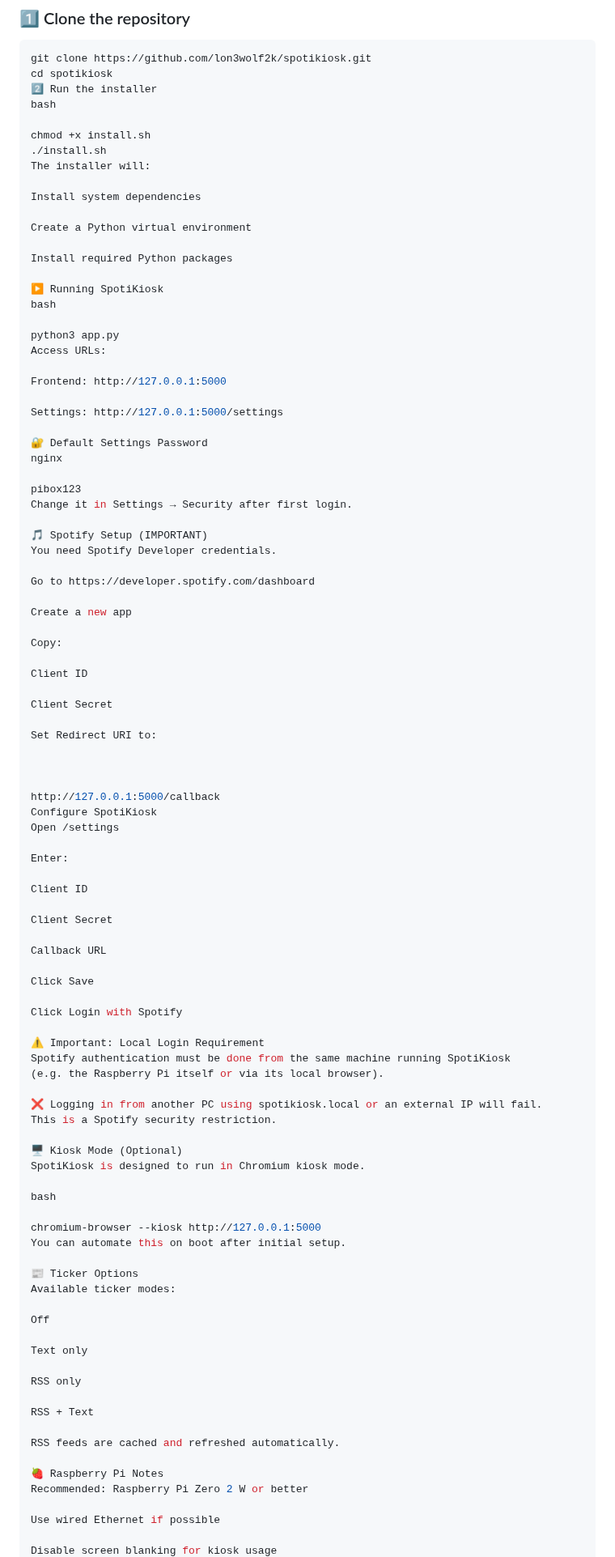
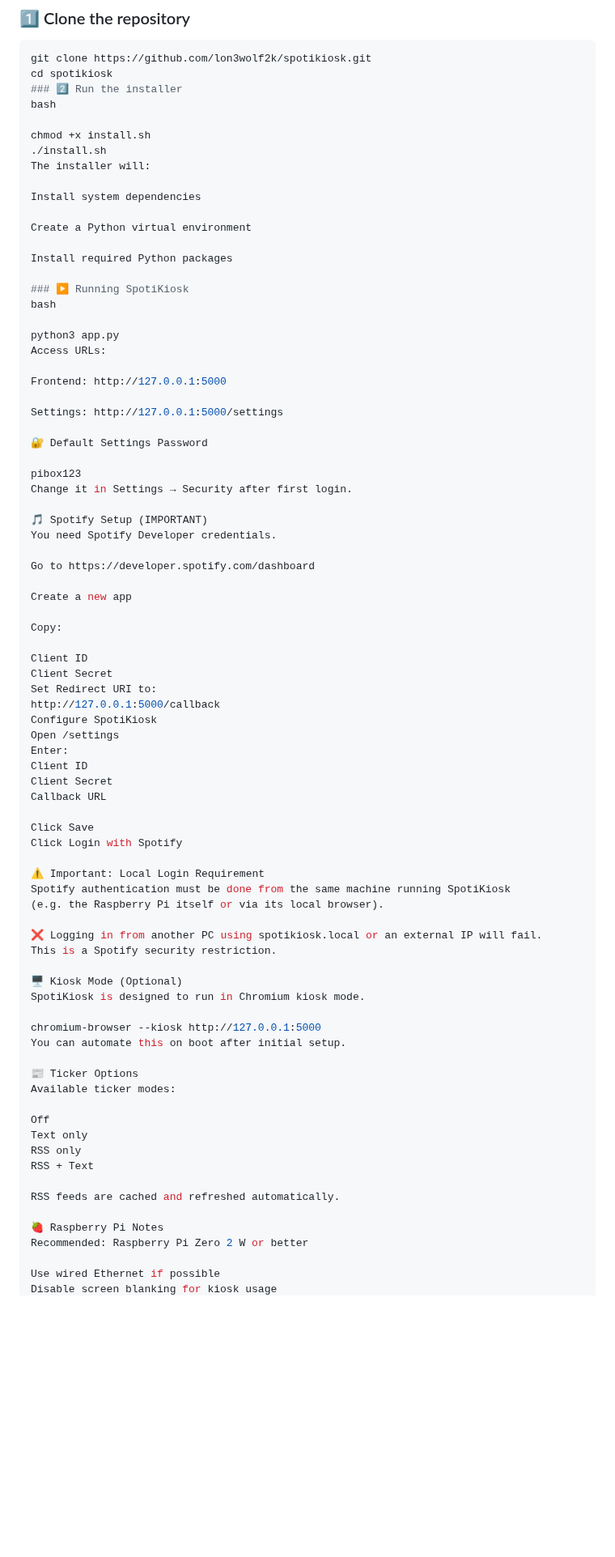
Before and after one commit to lon3wolf2k/spotikiosk, a Markdown page: README.md, the part around one of its changes. Shown at 81% size. Drawn GitHub-style; blank space fills up the shorter version.

Commit message:
Improve README formatting and section titles
Updated formatting and section headings in README.

````diff
--- a/README.md
+++ b/README.md
@@ -36,7 +36,7 @@
 ```bash
 git clone https://github.com/lon3wolf2k/spotikiosk.git
 cd spotikiosk
-2️⃣ Run the installer
+### 2️⃣ Run the installer
 bash
 
 chmod +x install.sh
@@ -49,7 +49,7 @@ Create a Python virtual environment
 
 Install required Python packages
 
-▶️ Running SpotiKiosk
+### ▶️ Running SpotiKiosk
 bash
 
 python3 app.py
@@ -60,7 +60,6 @@ Frontend: http://127.0.0.1:5000
 Settings: http://127.0.0.1:5000/settings
 
 🔐 Default Settings Password
-nginx
 
 pibox123
 Change it in Settings → Security after first login.
@@ -75,27 +74,17 @@ Create a new app
 Copy:
 
 Client ID
-
 Client Secret
-
 Set Redirect URI to:
-
-
-
 http://127.0.0.1:5000/callback
 Configure SpotiKiosk
 Open /settings
-
 Enter:
-
 Client ID
-
 Client Secret
-
 Callback URL
 
 Click Save
-
 Click Login with Spotify
 
 ⚠️ Important: Local Login Requirement
@@ -108,8 +97,6 @@ This is a Spotify security restriction.
 🖥️ Kiosk Mode (Optional)
 SpotiKiosk is designed to run in Chromium kiosk mode.
 
-bash
-
 chromium-browser --kiosk http://127.0.0.1:5000
 You can automate this on boot after initial setup.
 
@@ -117,11 +104,8 @@ You can automate this on boot after initial setup.
 Available ticker modes:
 
 Off
-
 Text only
-
 RSS only
-
 RSS + Text
 
 RSS feeds are cached and refreshed automatically.
@@ -130,5 +114,4 @@ RSS feeds are cached and refreshed automatically.
 Recommended: Raspberry Pi Zero 2 W or better
 
 Use wired Ethernet if possible
-
 Disable screen blanking for kiosk usage
````
Also changed, not shown: other parts of README.md (+0 -2 lines).
